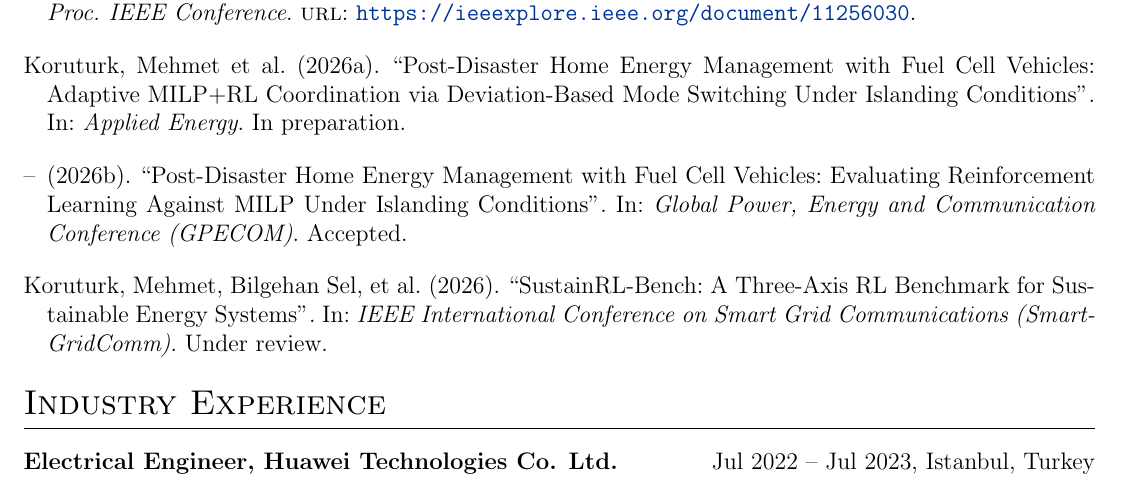
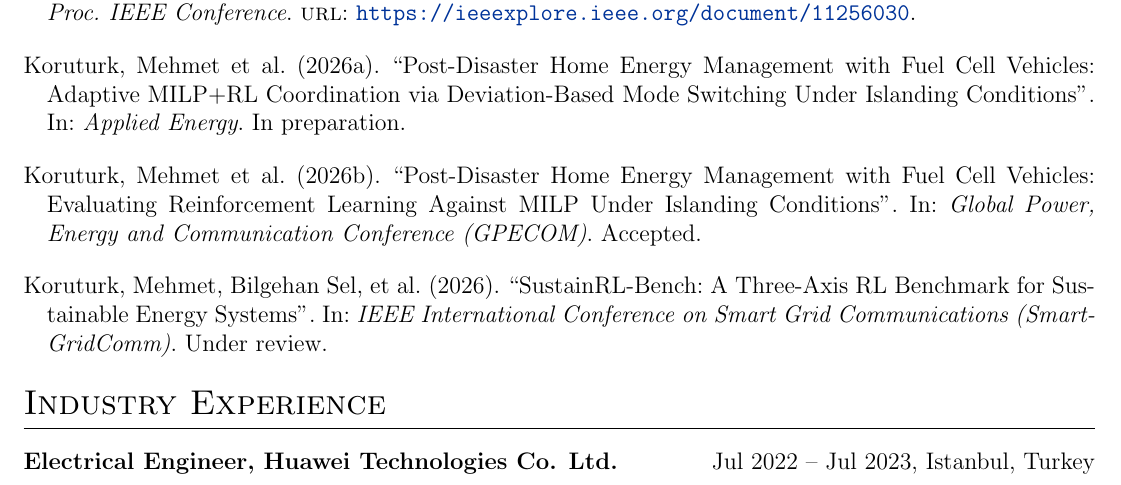
Before and after one commit to MehmetKORUTURK/MehmetKoruturk.github.io, a LaTeX CV (MehmetKoruturk_CV.tex): part of page 2 of 3, cut so that both start at the same text. Compiled offline with pdfLaTeX.

Commit message:
Disable biblatex author dashing in CV

```diff
--- a/MehmetKoruturk_CV.tex
+++ b/MehmetKoruturk_CV.tex
@@ -82,7 +82,7 @@
 \titlespacing{\section}{0pt}{10pt}{10pt}
 
 %for publications
-\usepackage[style=authoryear,sorting=ynt, maxbibnames=2,minnames=2]{biblatex}
+\usepackage[style=authoryear,sorting=ynt, maxbibnames=2,minnames=2,dashed=false]{biblatex}
 % \usepackage[backend=biber,sorting=ynt,maxnames=2,minnames=2]{biblatex}
 
 
```
